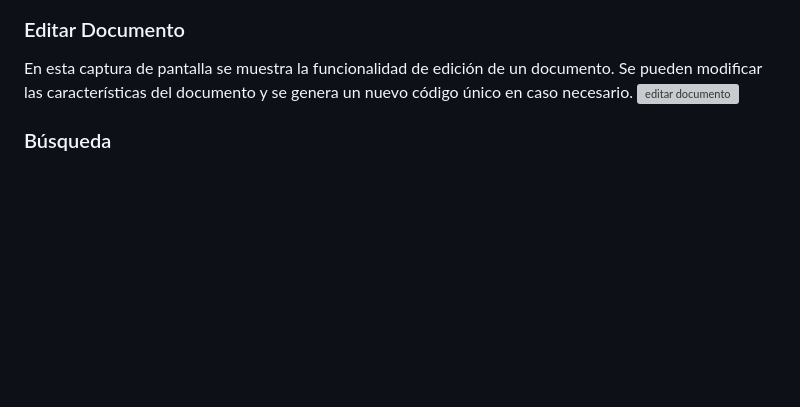
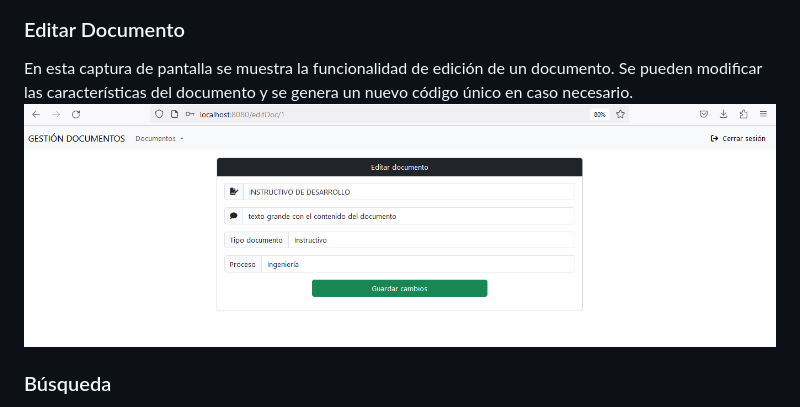
Before and after one commit to AndersonCuastumal/GestionDocumentos, a Markdown page: README.md, the part around the change. Rendered like a GitHub page; blank space fills up the shorter version; grey boxes are pictures that could not be loaded.

Commit message:
Update README.md
Agregando captura editar

```diff
--- a/README.md
+++ b/README.md
@@ -19,7 +19,7 @@ Aquí se puede ver la interfaz para registrar un nuevo documento en la aplicaci
 
 ### Editar Documento
 En esta captura de pantalla se muestra la funcionalidad de edición de un documento. Se pueden modificar las características del documento y se genera un nuevo código único en caso necesario.
-![editar documento](/Imagenes_proyecto/editar_documento.png)
+![editar documento](/Imagenes_proyecto/Editar_documento.png)
 
 ### Búsqueda
 El buscador de la aplicación permite filtrar y encontrar rápidamente los documentos de interés. Esta captura muestra la interfaz de búsqueda.
```
